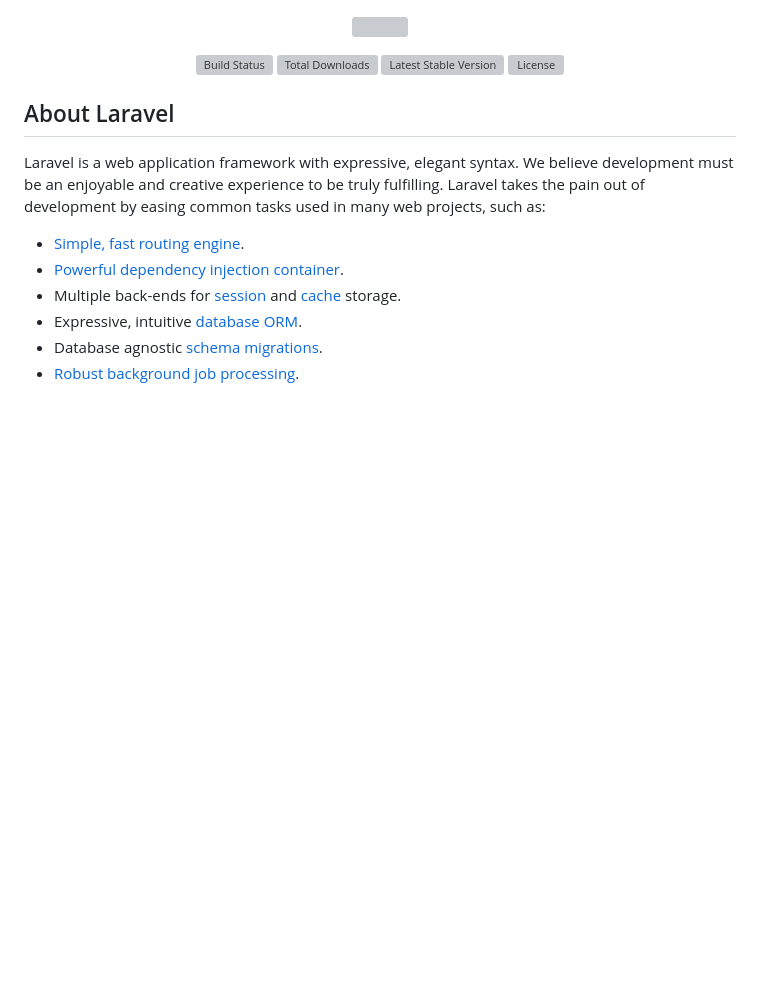
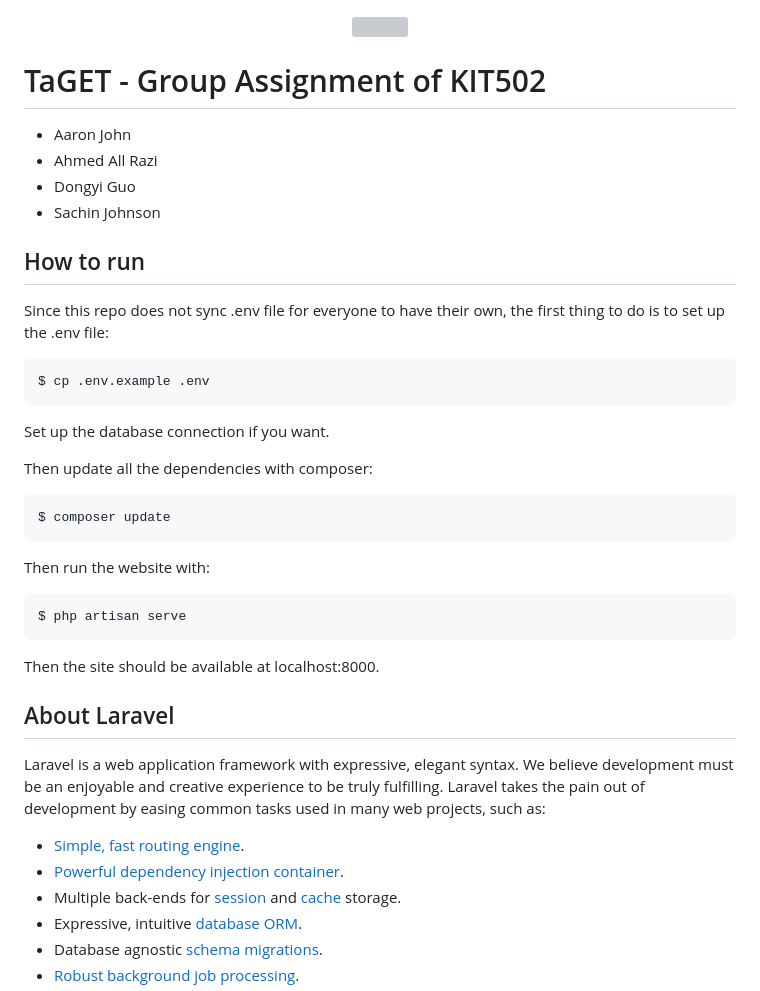
Before and after one commit to dongyi-guo/kit502-group-asm, a Markdown page: README.md, the part around the change. Drawn GitHub-style; blank space fills up the shorter version; grey boxes are pictures that could not be loaded.

````diff
--- a/README.md
+++ b/README.md
@@ -1,11 +1,35 @@
 <p align="center"><a href="https://laravel.com" target="_blank"><img src="https://raw.githubusercontent.com/laravel/art/master/logo-lockup/5%20SVG/2%20CMYK/1%20Full%20Color/laravel-logolockup-cmyk-red.svg" width="400"></a></p>
 
-<p align="center">
-<a href="https://travis-ci.org/laravel/framework"><img src="https://travis-ci.org/laravel/framework.svg" alt="Build Status"></a>
-<a href="https://packagist.org/packages/laravel/framework"><img src="https://img.shields.io/packagist/dt/laravel/framework" alt="Total Downloads"></a>
-<a href="https://packagist.org/packages/laravel/framework"><img src="https://img.shields.io/packagist/v/laravel/framework" alt="Latest Stable Version"></a>
-<a href="https://packagist.org/packages/laravel/framework"><img src="https://img.shields.io/packagist/l/laravel/framework" alt="License"></a>
-</p>
+# TaGET - Group Assignment of KIT502
+
+* Aaron John
+* Ahmed All Razi
+* Dongyi Guo
+* Sachin Johnson
+
+## How to run
+
+Since this repo does not sync .env file for everyone to have their own, the first thing to do is to set up the .env file:
+
+```{bash}
+$ cp .env.example .env
+```
+
+Set up the database connection if you want.
+
+Then update all the dependencies with composer:
+
+```{bash}
+$ composer update
+```
+
+Then run the website with:
+
+```{bash}
+$ php artisan serve
+```
+
+Then the site should be available at localhost:8000.
 
 ## About Laravel
 
````
